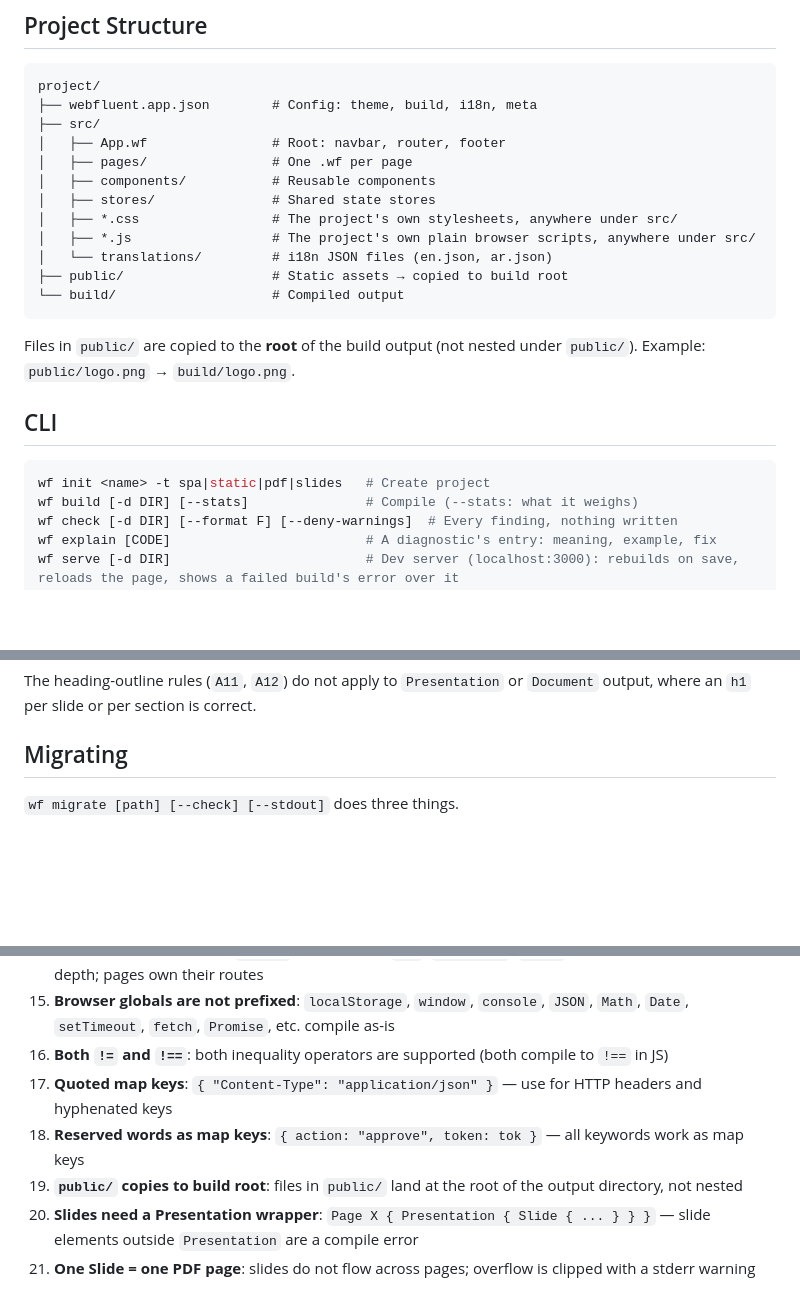
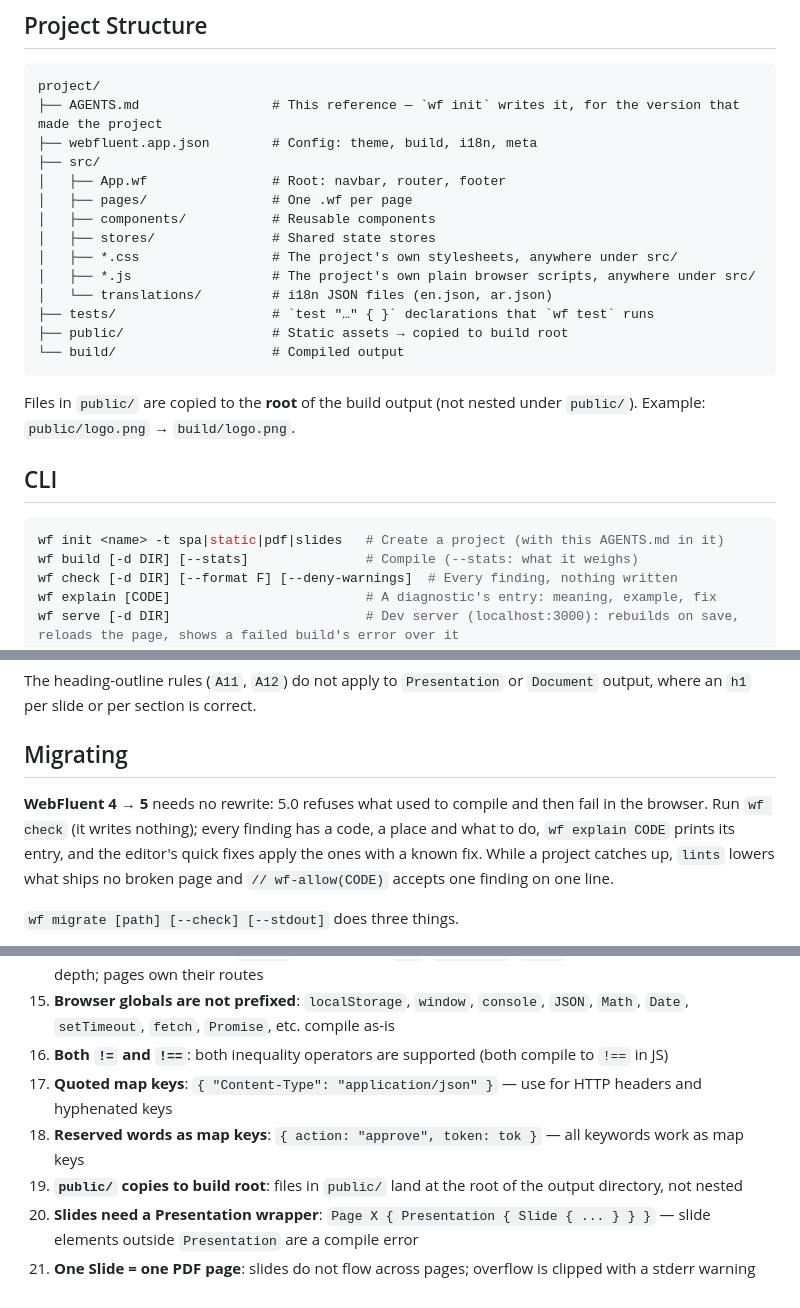
Before and after one commit to monzeromer-lab/Halyard, a Markdown page: AGENTS.md, 3 parts joined by grey strips. GitHub-like rendering; blank space fills up the shorter version.

Commit message:
docs: the language reference as wf init writes it
Co-Authored-By: Claude Opus 5.5 <noreply@anthropic.com>

````diff
--- a/AGENTS.md
+++ b/AGENTS.md
@@ -6,6 +8,7 @@ You are an expert WebFluent developer. WebFluent is a web-first programming lang
 
 ```
 project/
+├── AGENTS.md                 # This reference — `wf init` writes it, for the version that made the project
 ├── webfluent.app.json        # Config: theme, build, i18n, meta
 ├── src/
 │   ├── App.wf                # Root: navbar, router, footer
@@ -15,6 +18,7 @@ project/
 │   ├── *.css                 # The project's own stylesheets, anywhere under src/
 │   ├── *.js                  # The project's own plain browser scripts, anywhere under src/
 │   └── translations/         # i18n JSON files (en.json, ar.json)
+├── tests/                    # `test "…" { }` declarations that `wf test` runs
 ├── public/                   # Static assets → copied to build root
 └── build/                    # Compiled output
 ```
@@ -24,7 +28,7 @@ Files in `public/` are copied to the **root** of the build output (not nested un
 ## CLI
 
 ```bash
-wf init <name> -t spa|static|pdf|slides   # Create project
+wf init <name> -t spa|static|pdf|slides   # Create a project (with this AGENTS.md in it)
 wf build [-d DIR] [--stats]               # Compile (--stats: what it weighs)
 wf check [-d DIR] [--format F] [--deny-warnings]  # Every finding, nothing written
 wf explain [CODE]                         # A diagnostic's entry: meaning, example, fix
@@ -2705,6 +2710,13 @@ The heading-outline rules (`A11`, `A12`) do not apply to `Presentation` or
 `Document` output, where an `h1` per slide or per section is correct.
 
 ## Migrating
+
+**WebFluent 4 → 5** needs no rewrite: 5.0 refuses what used to compile and
+then fail in the browser. Run `wf check` (it writes nothing); every finding
+has a code, a place and what to do, `wf explain CODE` prints its entry, and
+the editor's quick fixes apply the ones with a known fix. While a project
+catches up, `lints` lowers what ships no broken page and `// wf-allow(CODE)`
+accepts one finding on one line.
 
 `wf migrate [path] [--check] [--stdout]` does three things.
 
@@ -2943,9 +2955,9 @@ page Invoice(path: "/", title: "Invoice") {
 13. **`@media` and nested rules inside style blocks**: `@media (max-width: 768px) { display: none }` and `&:hover { … }` compile to stylesheet rules scoped to the element
 14. **Router nests anywhere**: `Router` can be inside `Row`, `Container`, `Stack`, or any layout wrapper at any depth; pages own their routes
 15. **Browser globals are not prefixed**: `localStorage`, `window`, `console`, `JSON`, `Math`, `Date`, `setTimeout`, `fetch`, `Promise`, etc. compile as-is
-15. **Both `!=` and `!==`**: both inequality operators are supported (both compile to `!==` in JS)
-16. **Quoted map keys**: `{ "Content-Type": "application/json" }` — use for HTTP headers and hyphenated keys
-17. **Reserved words as map keys**: `{ action: "approve", token: tok }` — all keywords work as map keys
-18. **`public/` copies to build root**: files in `public/` land at the root of the output directory, not nested
-19. **Slides need a Presentation wrapper**: `Page X { Presentation { Slide { ... } } }` — slide elements outside `Presentation` are a compile error
-20. **One Slide = one PDF page**: slides do not flow across pages; overflow is clipped with a stderr warning
+16. **Both `!=` and `!==`**: both inequality operators are supported (both compile to `!==` in JS)
+17. **Quoted map keys**: `{ "Content-Type": "application/json" }` — use for HTTP headers and hyphenated keys
+18. **Reserved words as map keys**: `{ action: "approve", token: tok }` — all keywords work as map keys
+19. **`public/` copies to build root**: files in `public/` land at the root of the output directory, not nested
+20. **Slides need a Presentation wrapper**: `Page X { Presentation { Slide { ... } } }` — slide elements outside `Presentation` are a compile error
+21. **One Slide = one PDF page**: slides do not flow across pages; overflow is clipped with a stderr warning
````
Also changed, not shown: other parts of AGENTS.md (+4 -1 lines).
